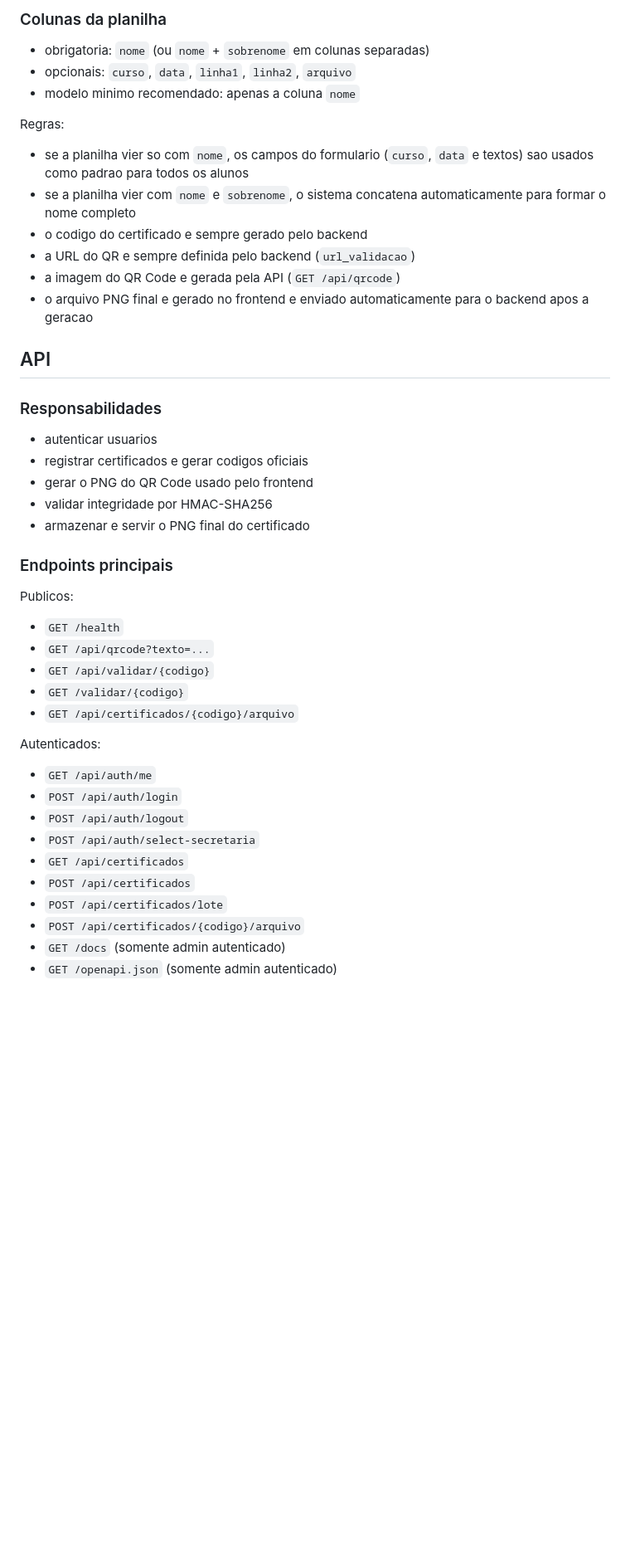
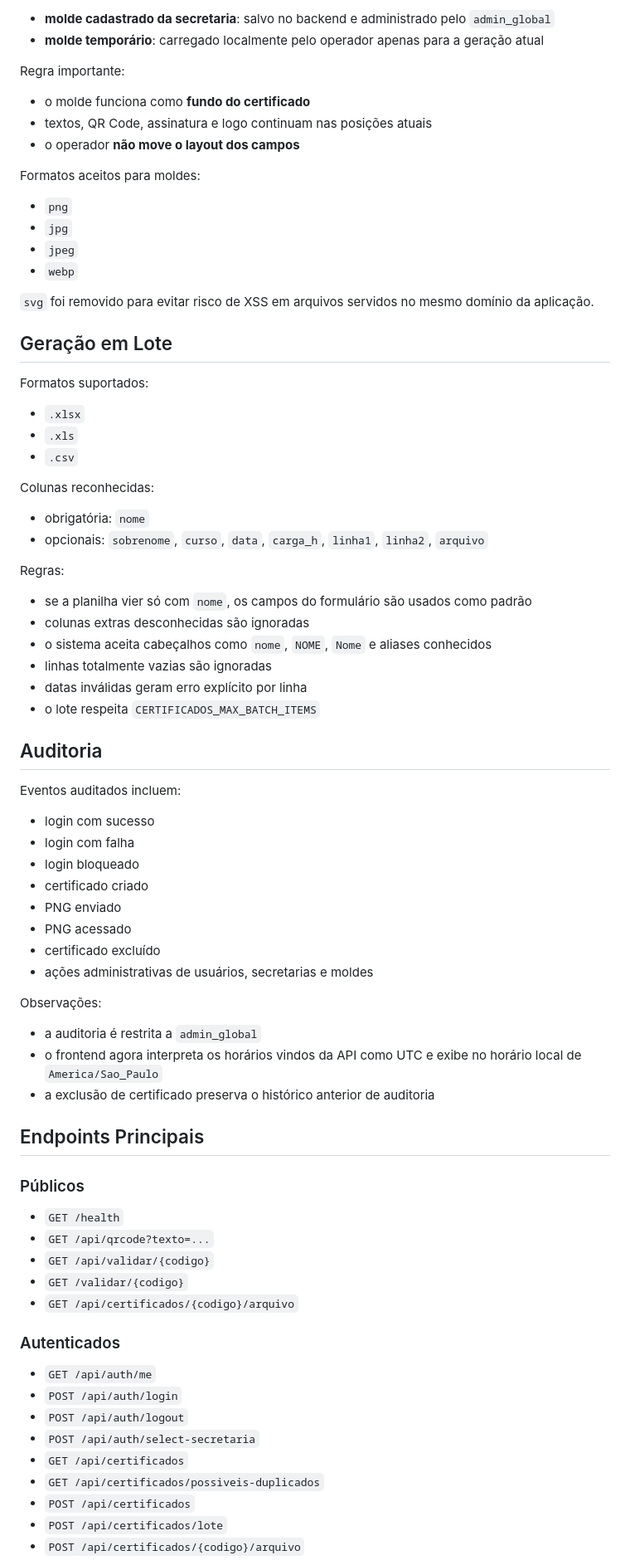
Before and after one commit to imagoel/certificado, a Markdown page: README.md, the part around one of its changes. Shown at 83% size. Rendered like a GitHub page; blank space fills up the shorter version.

```diff
--- a/README.md
+++ b/README.md
@@ -70,44 +135,82 @@ Secretarias iniciais do seed:
 
-### Colunas da planilha
-- obrigatoria: `nome` (ou `nome` + `sobrenome` em colunas separadas)
-- opcionais: `curso`, `data`, `linha1`, `linha2`, `arquivo`
-- modelo minimo recomendado: apenas a coluna `nome`
+- **molde cadastrado da secretaria**: salvo no backend e administrado pelo `admin_global`
+- **molde temporário**: carregado localmente pelo operador apenas para a geração atual
+
+Regra importante:
+
+- o molde funciona como **fundo do certificado**
+- textos, QR Code, assinatura e logo continuam nas posições atuais
+- o operador **não move o layout dos campos**
+
+Formatos aceitos para moldes:
+
+- `png`
+- `jpg`
+- `jpeg`
+- `webp`
+
+`svg` foi removido para evitar risco de XSS em arquivos servidos no mesmo domínio da aplicação.
+
+## Geração em Lote
+
+Formatos suportados:
+
+- `.xlsx`
+- `.xls`
+- `.csv`
+
+Colunas reconhecidas:
+
+- obrigatória: `nome`
+- opcionais: `sobrenome`, `curso`, `data`, `carga_h`, `linha1`, `linha2`, `arquivo`
 
 Regras:
-- se a planilha vier so com `nome`, os campos do formulario (`curso`, `data` e textos) sao usados como padrao para todos os alunos
-- se a planilha vier com `nome` e `sobrenome`, o sistema concatena automaticamente para formar o nome completo
-- o codigo do certificado e sempre gerado pelo backend
-- a URL do QR e sempre definida pelo backend (`url_validacao`)
-- a imagem do QR Code e gerada pela API (`GET /api/qrcode`)
-- o arquivo PNG final e gerado no frontend e enviado automaticamente para o backend apos a geracao
 
-## API
+- se a planilha vier só com `nome`, os campos do formulário são usados como padrão
+- colunas extras desconhecidas são ignoradas
+- o sistema aceita cabeçalhos como `nome`, `NOME`, `Nome` e aliases conhecidos
+- linhas totalmente vazias são ignoradas
+- datas inválidas geram erro explícito por linha
+- o lote respeita `CERTIFICADOS_MAX_BATCH_ITEMS`
 
-### Responsabilidades
-- autenticar usuarios
-- registrar certificados e gerar codigos oficiais
-- gerar o PNG do QR Code usado pelo frontend
-- validar integridade por HMAC-SHA256
-- armazenar e servir o PNG final do certificado
+## Auditoria
 
-### Endpoints principais
+Eventos auditados incluem:
 
-Publicos:
+- login com sucesso
+- login com falha
+- login bloqueado
+- certificado criado
+- PNG enviado
+- PNG acessado
+- certificado excluído
+- ações administrativas de usuários, secretarias e moldes
+
+Observações:
+
+- a auditoria é restrita a `admin_global`
+- o frontend agora interpreta os horários vindos da API como UTC e exibe no horário local de `America/Sao_Paulo`
+- a exclusão de certificado preserva o histórico anterior de auditoria
+
+## Endpoints Principais
+
+### Públicos
+
 - `GET /health`
 - `GET /api/qrcode?texto=...`
 - `GET /api/validar/{codigo}`
 - `GET /validar/{codigo}`
 - `GET /api/certificados/{codigo}/arquivo`
 
-Autenticados:
+### Autenticados
+
 - `GET /api/auth/me`
 - `POST /api/auth/login`
 - `POST /api/auth/logout`
 - `POST /api/auth/select-secretaria`
 - `GET /api/certificados`
+- `GET /api/certificados/possiveis-duplicados`
 - `POST /api/certificados`
 - `POST /api/certificados/lote`
 - `POST /api/certificados/{codigo}/arquivo`
-- `GET /docs` (somente admin autenticado)
-- `GET /openapi.json` (somente admin autenticado)
 
```
Also changed, not shown: other parts of README.md (+270 -181 lines).
